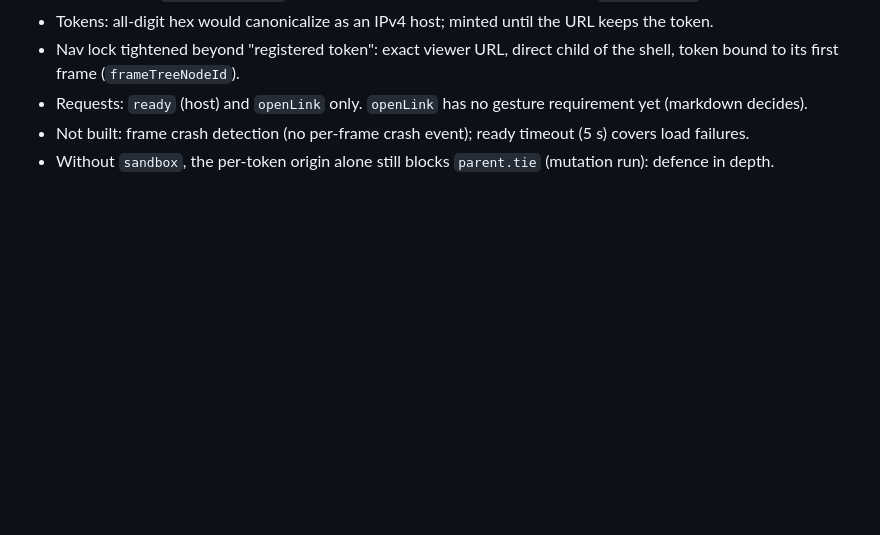
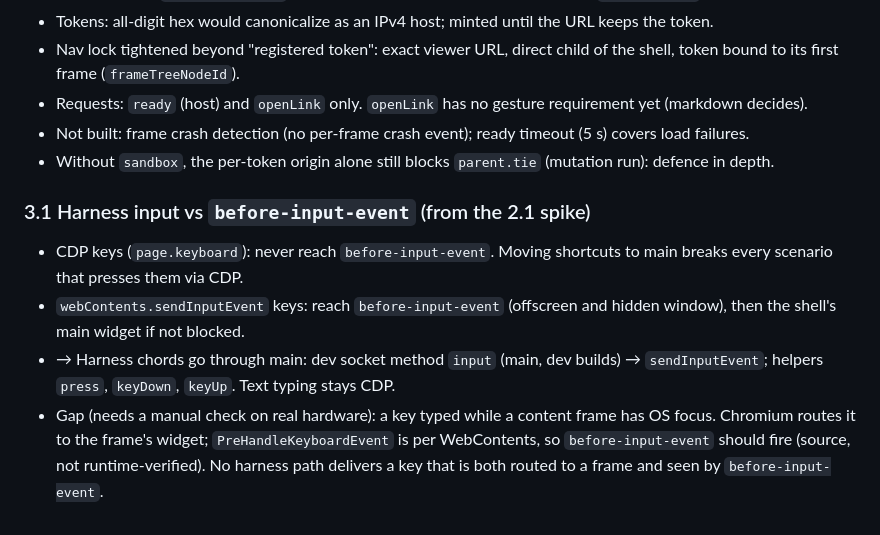
Before and after one commit to slezica/tie, a Markdown page: docs/2026-10-15-tile-host-plan.md, the part around the change. Rendered like a GitHub page; blank space fills up the shorter version.

Commit message:
docs: tile host 3.1 check (CDP keys skip before-input-event; harness keys via main)

```diff
--- a/docs/2026-10-15-tile-host-plan.md
+++ b/docs/2026-10-15-tile-host-plan.md
@@ -125,3 +125,10 @@ Design consequences:
 - Requests: `ready` (host) and `openLink` only. `openLink` has no gesture requirement yet (markdown decides).
 - Not built: frame crash detection (no per-frame crash event); ready timeout (5 s) covers load failures.
 - Without `sandbox`, the per-token origin alone still blocks `parent.tie` (mutation run): defence in depth.
+
+### 3.1 Harness input vs `before-input-event` (from the 2.1 spike)
+
+- CDP keys (`page.keyboard`): never reach `before-input-event`. Moving shortcuts to main breaks every scenario that presses them via CDP.
+- `webContents.sendInputEvent` keys: reach `before-input-event` (offscreen and hidden window), then the shell's main widget if not blocked.
+- → Harness chords go through main: dev socket method `input` (main, dev builds) → `sendInputEvent`; helpers `press`, `keyDown`, `keyUp`. Text typing stays CDP.
+- Gap (needs a manual check on real hardware): a key typed while a content frame has OS focus. Chromium routes it to the frame's widget; `PreHandleKeyboardEvent` is per WebContents, so `before-input-event` should fire (source, not runtime-verified). No harness path delivers a key that is both routed to a frame and seen by `before-input-event`.
```
